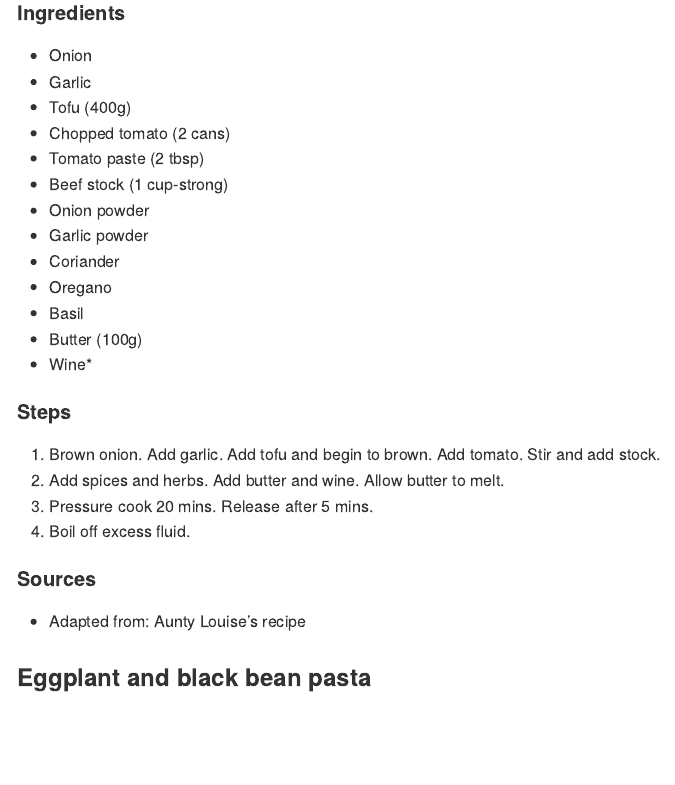
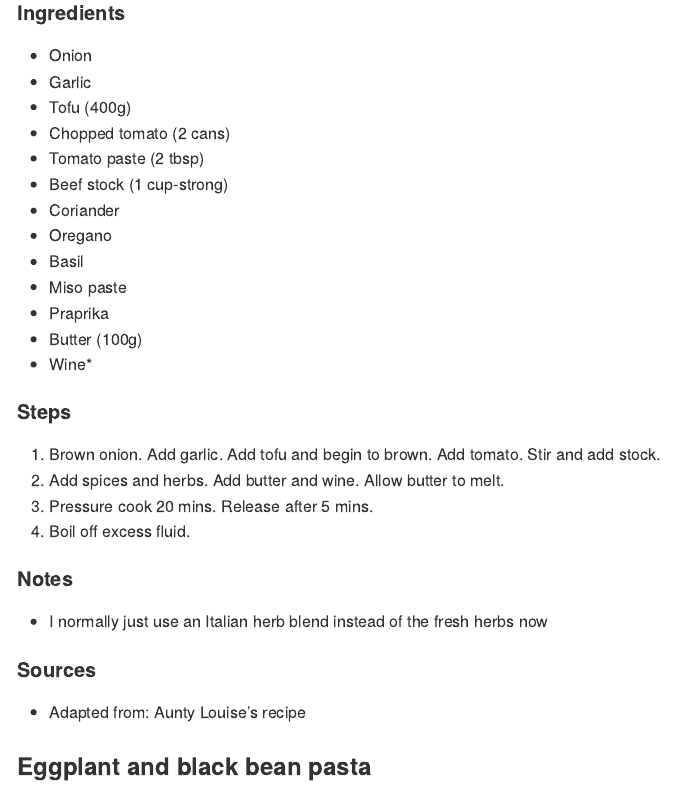
Before and after one commit to ethrya/cookbook, an R Markdown document (README.rmd): the page in a window 1100 px wide, from 330 px down. The pictures show the output file README.md that the author committed with the source, drawn offline in the style of GitHub; badge pictures from the web are left out.

Commit message:
Updated tofu bolenese

```diff
--- a/README.rmd
+++ b/README.rmd
@@ -17,11 +17,11 @@ output: github_document
 - Chopped tomato (2 cans)
 - Tomato paste (2 tbsp)
 - Beef stock (1 cup-strong)
-- Onion powder
-- Garlic powder
 - Coriander
 - Oregano
 - Basil
+- Miso paste
+- Praprika
 - Butter (100g)
 - Wine*
 
@@ -30,6 +30,9 @@ output: github_document
 1. Add spices and herbs. Add butter and wine. Allow butter to melt.
 1. Pressure cook 20 mins. Release after 5 mins.
 1. Boil off excess fluid.
+
+#### Notes
+- I normally just use an Italian herb blend instead of the fresh herbs now
 
 #### Sources
 - Adapted from: Aunty Louise's recipe
```
Also changed, not shown: README.md.
